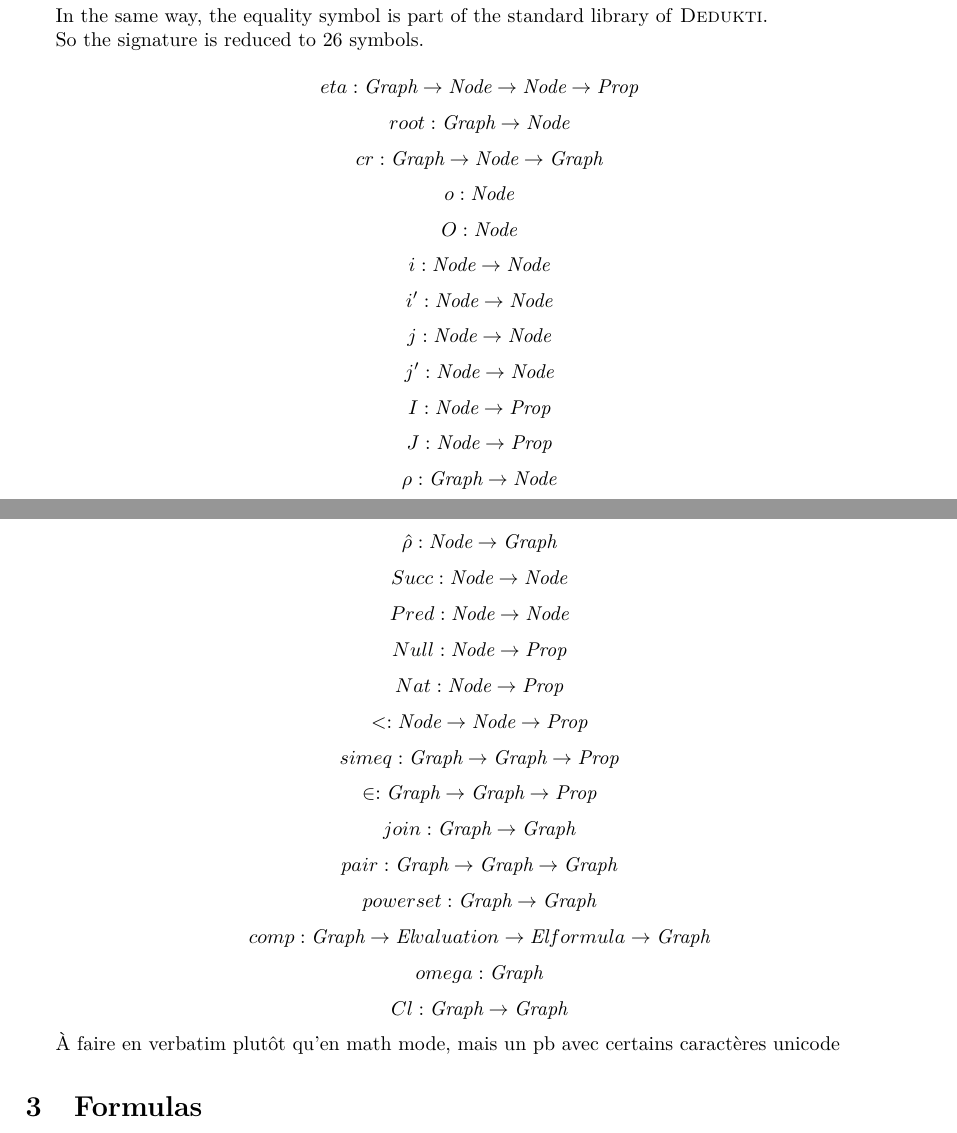
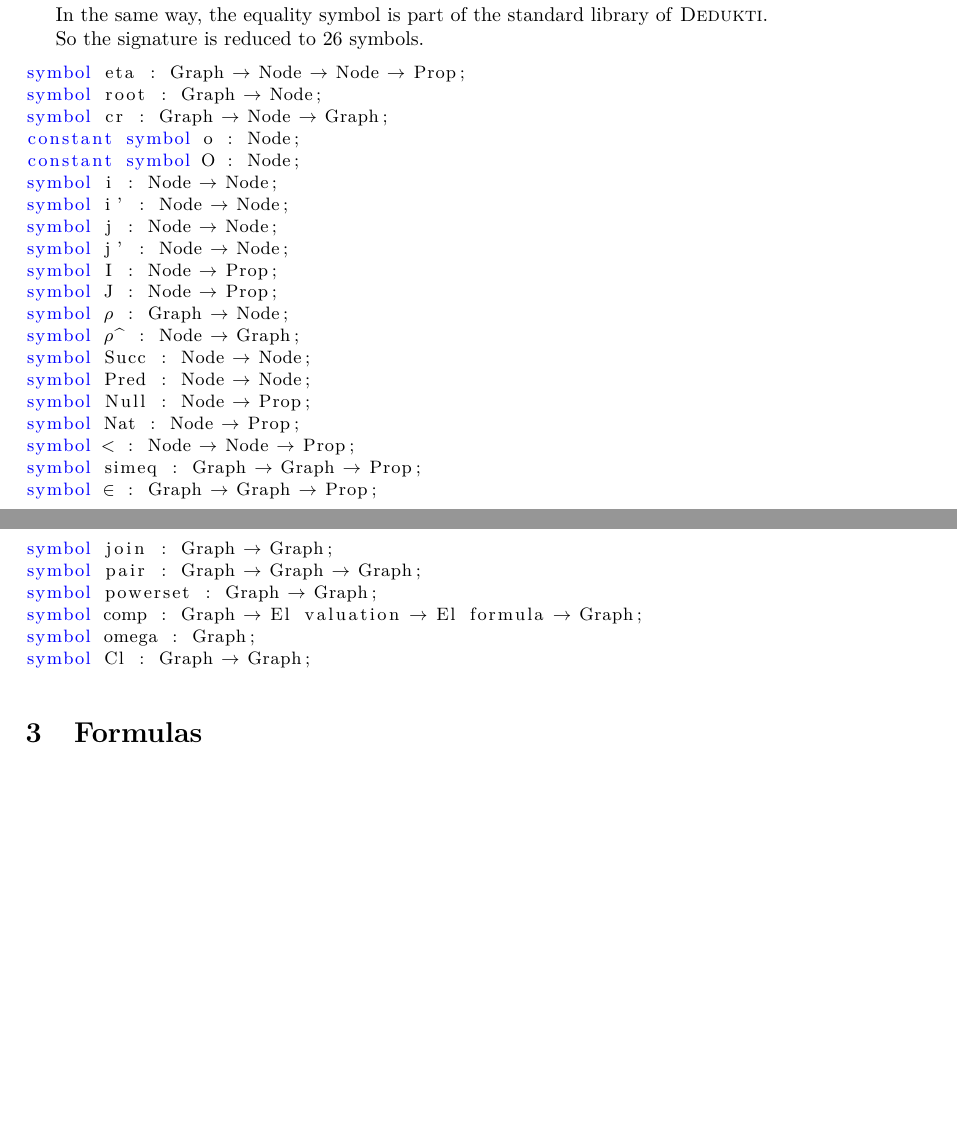
Before and after one commit to Deducteam/dedukti_set_theory, a LaTeX document (theoriezf/Article.tex): two parts of pages 1 and 2 of 2, joined at a grey line, cut so that both start at the same text, the shorter picture padded with empty space. Compiled offline with LaTeX, dvips and Ghostscript.

Commit message:
Add files via upload

```diff
--- a/theoriezf/Article.tex
+++ b/theoriezf/Article.tex
@@ -5,6 +5,9 @@
 \usepackage[francais]{babel}
 \usepackage[utf8]{inputenc}
 \usepackage[T1]{fontenc}
+\usepackage{listings}
+\usepackage{amssymb}
+\usepackage{mathtools}
 
 %\usepackage{paralist, tabularx}
 \usepackage{oldlfont,amssymb,epsf,stmaryrd,epsfig,color}\usepackage{amsmath}
@@ -25,6 +28,7 @@
 
 
 \input{macros.tex}
+\input{lambdapi.tex}
 
 \begin{document}
 \thispagestyle{empty}
@@ -82,36 +86,35 @@ In the same way, the equality symbol is part of the standard library of
 
 So the signature is reduced to 26 symbols.
 
+\begin{lstlisting}
+symbol eta : Graph → Node → Node → Prop;
+symbol root : Graph → Node;
+symbol cr : Graph → Node → Graph;
+constant symbol o : Node;
+constant symbol O : Node;
+symbol i : Node → Node;
+symbol i' : Node → Node;
+symbol j : Node → Node;
+symbol j' : Node → Node;
+symbol I : Node → Prop;
+symbol J : Node → Prop;
+symbol ρ : Graph → Node;
+symbol ρ^ : Node → Graph;
+symbol Succ : Node → Node;
+symbol Pred : Node → Node;
+symbol Null : Node → Prop;
+symbol Nat : Node → Prop;
+symbol < : Node → Node → Prop;
+symbol simeq : Graph → Graph → Prop;
+symbol ∈ : Graph → Graph → Prop;
+symbol join : Graph → Graph;
+symbol pair : Graph → Graph → Graph;
+symbol powerset : Graph → Graph;
+symbol comp : Graph → El valuation → El formula → Graph;
+symbol omega : Graph;
+symbol Cl : Graph → Graph;
+\end{lstlisting}
 
-$$eta : \Graph \ra \Node \ra \Node \ra \Prop$$
-$$root : \Graph \ra \Node$$
-$$cr : \Graph \ra \Node \ra \Graph$$
-$$o : \Node$$
-$$O : \Node$$
-$$i : \Node \ra \Node$$
-$$i' : \Node \ra \Node$$
-$$j : \Node \ra \Node$$
-$$j' : \Node \ra \Node$$
-$$I : \Node \ra \Prop$$
-$$J : \Node \ra \Prop$$
-$$\rho : \Graph \ra \Node$$
-$$\hat{\rho} : \Node \ra \Graph$$
-$$Succ : \Node \ra \Node$$
-$$Pred : \Node \ra \Node$$
-$$Null : \Node \ra \Prop$$
-$$Nat : \Node \ra \Prop$$
-$$< : \Node \ra \Node \ra \Prop$$
-$$simeq : \Graph \ra \Graph \ra \Prop$$
-$$\in : \Graph \ra \Graph \ra \Prop$$
-$$join : \Graph \ra \Graph$$
-$$pair : \Graph \ra \Graph \ra \Graph$$
-$$powerset : \Graph \ra \Graph$$
-$$comp : \Graph \ra \El valuation \ra \El formula \ra \Graph$$
-$$omega : \Graph$$
-$$Cl : \Graph \ra \Graph$$
-
-À faire en verbatim plutôt qu'en math mode, mais un pb avec certains
-caractères unicode
 
 \section{Formulas}
 
```
Also changed, not shown: theoriezf/lambdapi.tex (added, +41 -0 lines), theoriezf/Article.tex (4 more changed lines).
